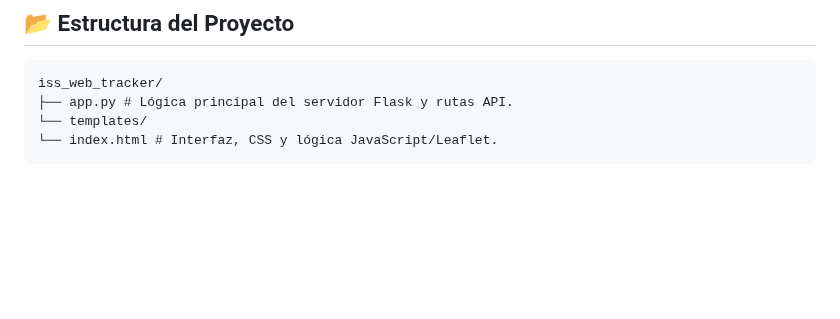
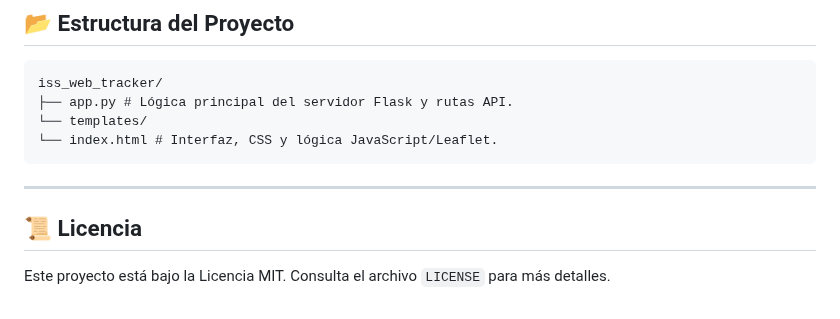
Before and after one commit to ezevj/iss_web_tracker, a Markdown page: README.md, the part around the change. Drawn GitHub-style; blank space fills up the shorter version.

````diff
--- a/README.md
+++ b/README.md
@@ -80,3 +80,9 @@ iss_web_tracker/
 └── templates/
 └── index.html # Interfaz, CSS y lógica JavaScript/Leaflet.
 ```
+
+---
+
+## 📜 Licencia
+
+Este proyecto está bajo la Licencia MIT. Consulta el archivo `LICENSE` para más detalles.
````
